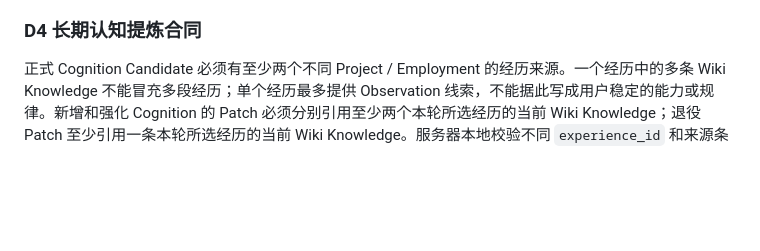
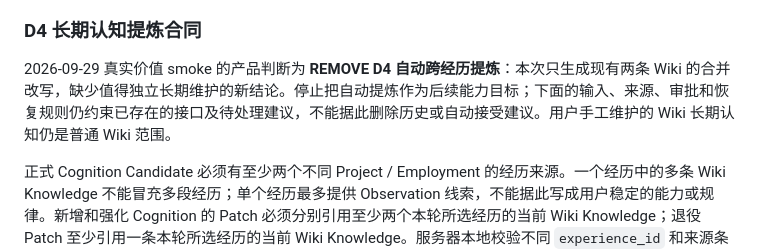
Before and after one commit to frog-716/Career, a Markdown page: docs/target/long-term-career-model.md, the part around the change. GitHub-like rendering; blank space fills up the shorter version.

```diff
--- a/docs/target/long-term-career-model.md
+++ b/docs/target/long-term-career-model.md
@@ -92,6 +92,8 @@ Wiki 不创建第二套 Project、Employment、Opportunity 或 Person 正本。
 Cognition 是 Wiki 的一部分，表达从多段经历中逐渐形成、未来还可复用的关于用户自身的认知，例如工作方法、决策方式、能力线索或长期偏好。它回答“这些经历长期说明了我的什么”，不是单个项目状态、任职要求、人物偏好、单次事件总结、简历文案或人格画像。它复用 Wiki Knowledge 的 `Fact`、`Observation`、`Hypothesis`、Tags、current/revisions、source_refs 与 Patch 审批，不另建数据库或第二套历史。
 
 ### D4 长期认知提炼合同
+
+2026-09-29 真实价值 smoke 的产品判断为 **REMOVE D4 自动跨经历提炼**：本次只生成现有两条 Wiki 的合并改写，缺少值得独立长期维护的新结论。停止把自动提炼作为后续能力目标；下面的输入、来源、审批和恢复规则仍约束已存在的接口及待处理建议，不能据此删除历史或自动接受建议。用户手工维护的 Wiki 长期认知仍是普通 Wiki 范围。
 
 正式 Cognition Candidate 必须有至少两个不同 Project / Employment 的经历来源。一个经历中的多条 Wiki Knowledge 不能冒充多段经历；单个经历最多提供 Observation 线索，不能据此写成用户稳定的能力或规律。新增和强化 Cognition 的 Patch 必须分别引用至少两个本轮所选经历的当前 Wiki Knowledge；退役 Patch 至少引用一条本轮所选经历的当前 Wiki Knowledge。服务器本地校验不同 `experience_id` 和来源条目，不能由模型自行声明“跨经历”。
 
```
Also changed, not shown: docs/07-roadmap.md (+1 -1 lines), docs/execution/STATUS.md (+6 -7 lines).
